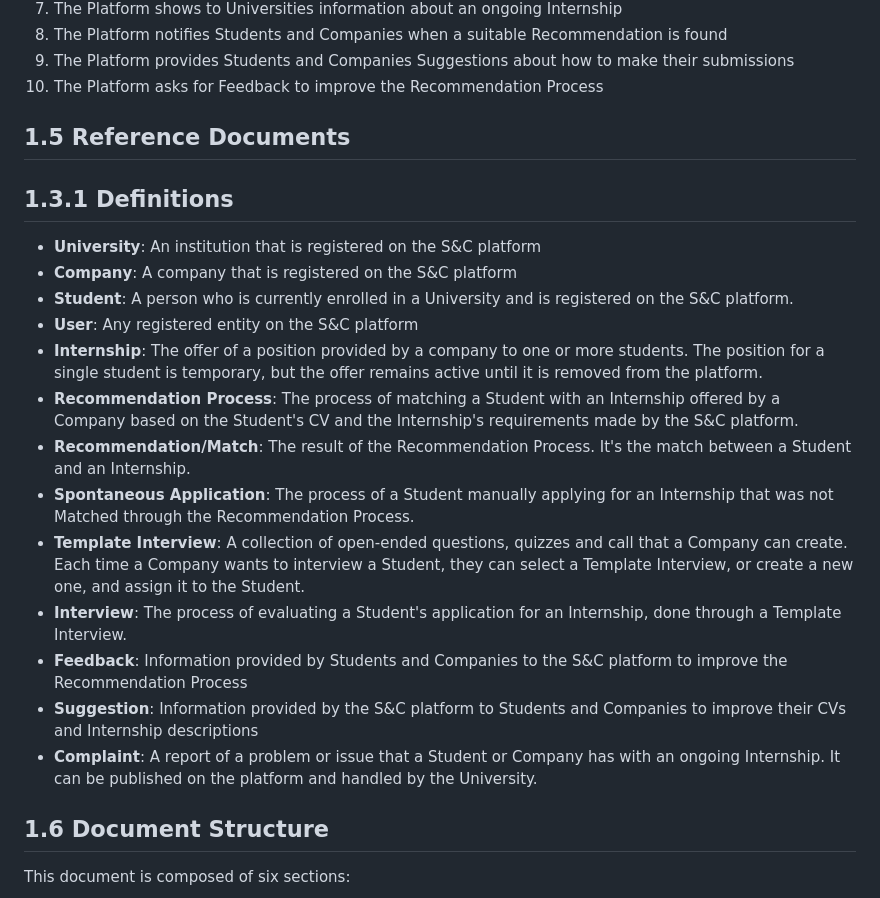
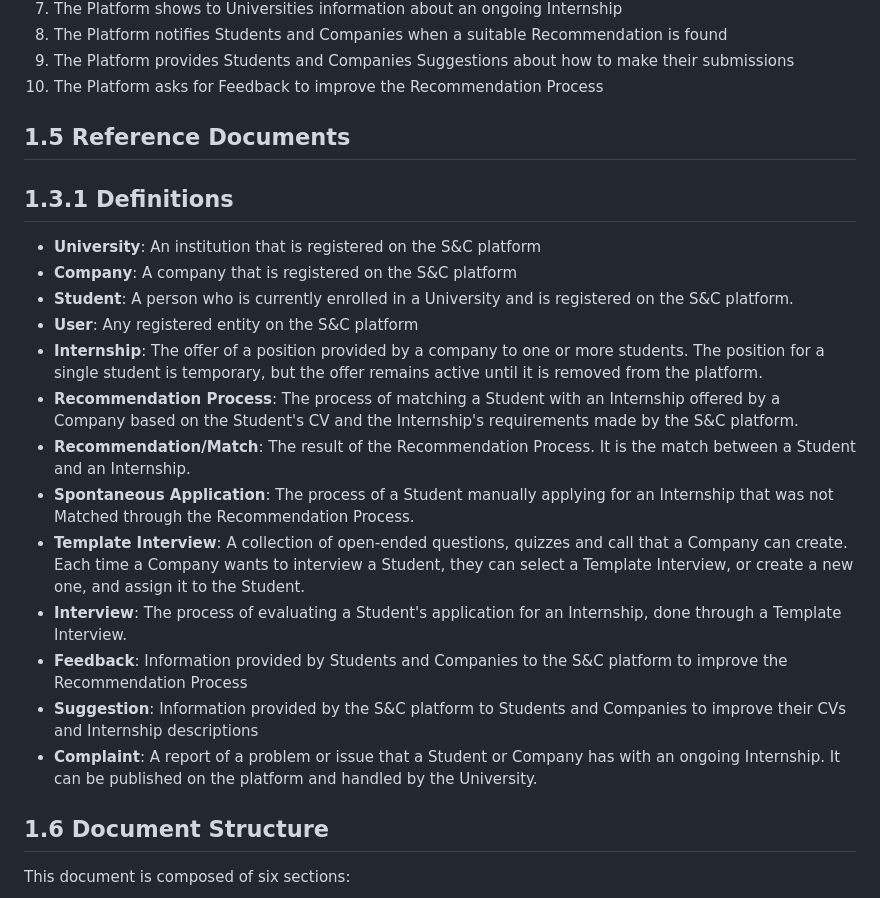
Before and after one commit to Slaitroc/RicciPaoliGrisoni, a Markdown page: RASD.md, the part around the change printed below. Drawn GitHub-style.

Commit message:
Minor RASD.md fixes

```diff
--- a/RASD.md
+++ b/RASD.md
@@ -110,9 +116,9 @@ In the meantime, Student&Company will also provide a series of Suggestions to im
 11. The Platform presents the interface for a University to Monitor an ongoing Internship
 12. The Platform presents the interface for a University to interrupt an ongoing Internship -->
 
+
 ## 1.5 Reference Documents
 <!-- 0.25 hours (Sam) -->
-
 
 
 ## 1.3.1 Definitions
@@ -123,7 +129,7 @@ In the meantime, Student&Company will also provide a series of Suggestions to im
 - **User**: Any registered entity on the S&C platform
 - **Internship**: The offer of a position provided by a company to one or more students. The position for a single student is temporary, but the offer remains active until it is removed from the platform.
 - **Recommendation Process**: The process of matching a Student with an Internship offered by a Company based on the Student's CV and the Internship's requirements made by the S&C platform.
-- **Recommendation/Match**: The result of the Recommendation Process. It's the match between a Student and an Internship.
+- **Recommendation/Match**: The result of the Recommendation Process. It is the match between a Student and an Internship.
 - **Spontaneous Application**: The process of a Student manually applying for an Internship that was not Matched through the Recommendation Process.
 - **Template Interview**: A collection of open-ended questions, quizzes and call that a Company can create. Each time a Company wants to interview a Student, they can select a Template Interview, or create a new one, and assign it to the Student.
 - **Interview**: The process of evaluating a Student's application for an Internship, done through a Template Interview.
@@ -131,6 +137,7 @@ In the meantime, Student&Company will also provide a series of Suggestions to im
 - **Suggestion**: Information provided by the S&C platform to Students and Companies to improve their CVs and Internship descriptions
 - **Complaint**: A report of a problem or issue that a Student or Company has with an ongoing Internship. It can be published on the platform and handled by the University.
 <!--(1h)Sam-->
+
 
 ## 1.6 Document Structure
 
```
Also changed, not shown: other parts of RASD.md (+14 -0 lines).
